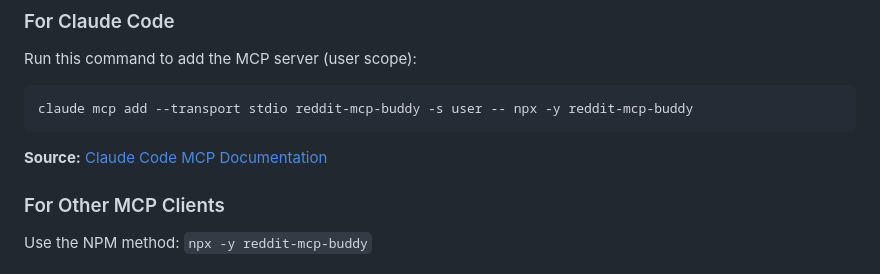
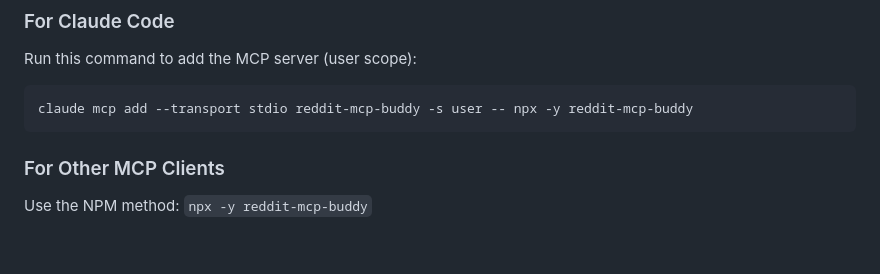
Before and after one commit to karanb192/reddit-mcp-buddy, a Markdown page: README.md, the part around the change. GitHub-like rendering; blank space fills up the shorter version.

Commit message:
docs: remove source link to keep it clean

````diff
--- a/README.md
+++ b/README.md
@@ -73,8 +73,6 @@ Run this command to add the MCP server (user scope):
 ```bash
 claude mcp add --transport stdio reddit-mcp-buddy -s user -- npx -y reddit-mcp-buddy
 ```
-
-**Source:** [Claude Code MCP Documentation](https://docs.claude.com/en/docs/claude-code/mcp)
 
 ### For Other MCP Clients
 
````
